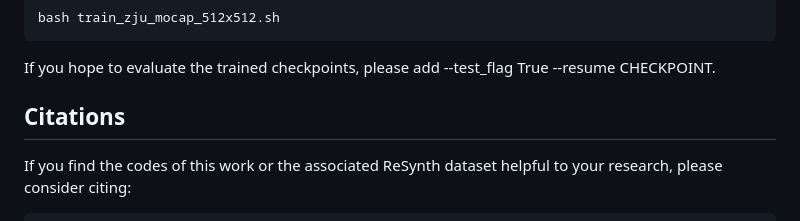
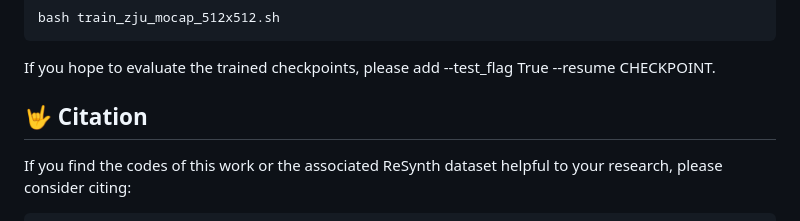
Before and after one commit to skhu101/SHERF, a Markdown page: README.md, the part around the change. GitHub-like rendering.

```diff
--- a/README.md
+++ b/README.md
@@ -107,7 +107,7 @@ bash train_zju_mocap_512x512.sh
 
 If you hope to evaluate the trained checkpoints, please add --test_flag True --resume CHECKPOINT.
 
-## Citations
+## :love_you_gesture: Citation
 <!-- --- -->
 
 If you find the codes of this work or the associated ReSynth dataset helpful to your research, please consider citing:
```
